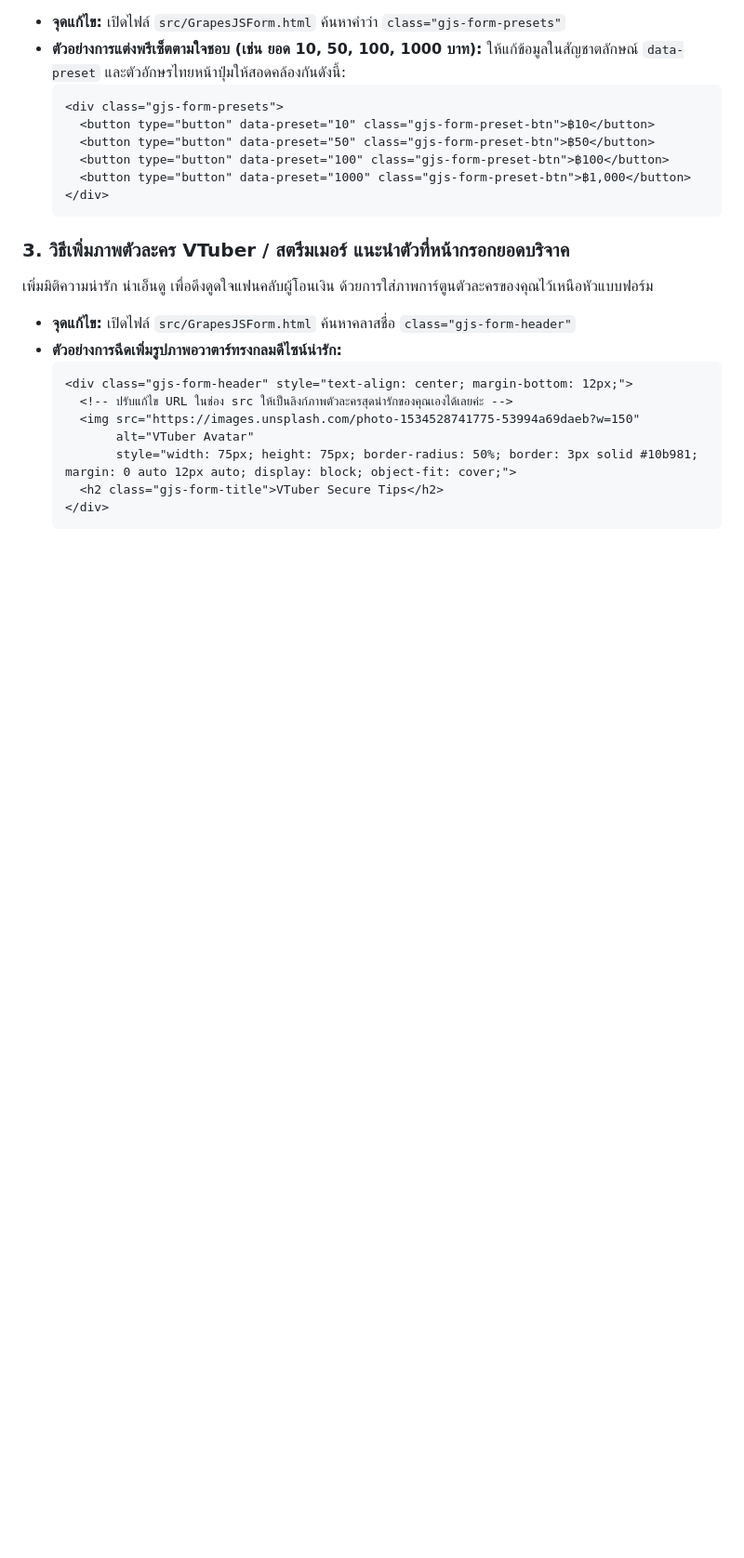
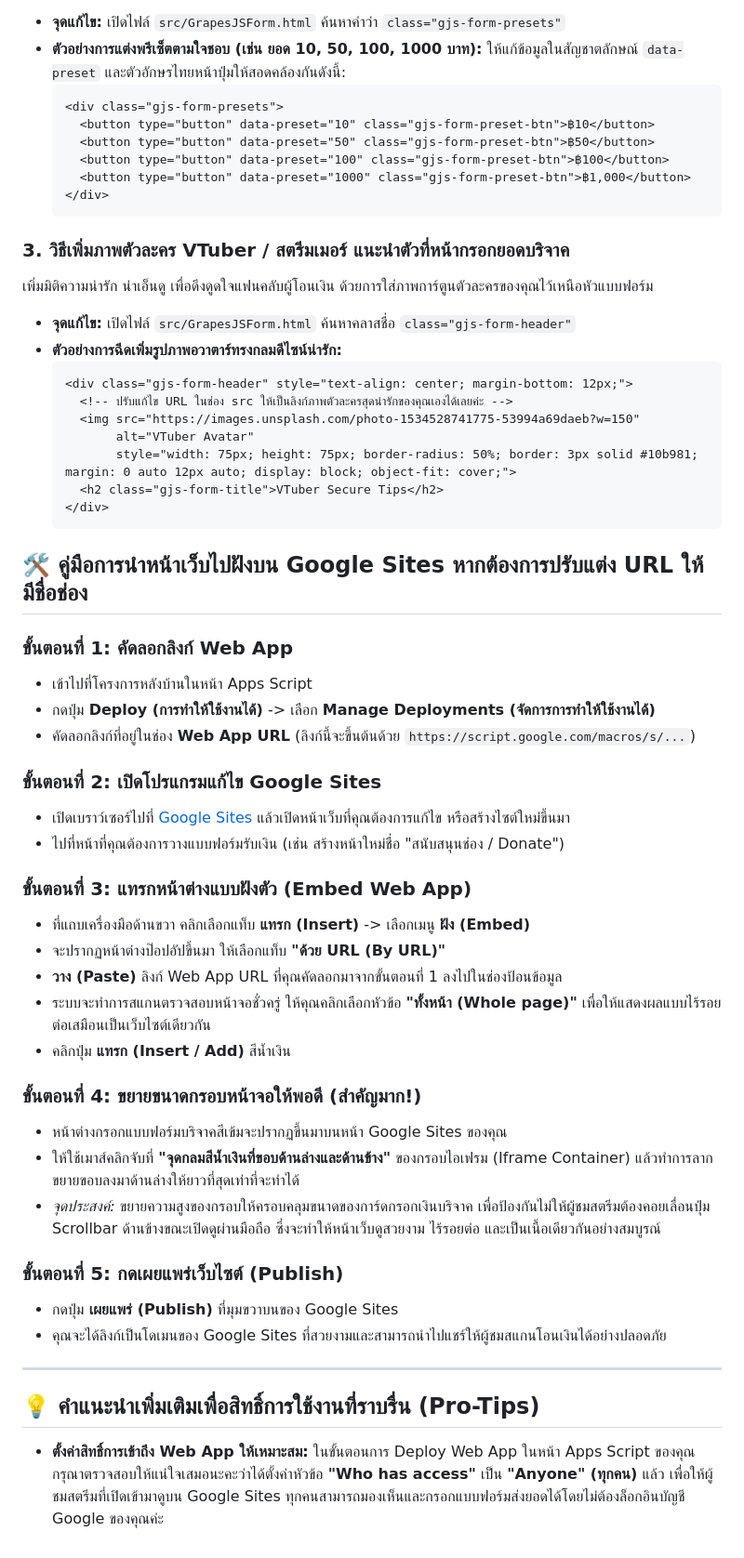
Before and after one commit to pskung/vtuber-secure-tips, a Markdown page: README.md, the part around the change. Shown at 93% size. Rendered like a GitHub page; blank space fills up the shorter version.

````diff
--- a/README.md
+++ b/README.md
@@ -206,3 +206,36 @@ Highly resilient, modular, stateless backend gateway designed on Google Apps Scr
       <h2 class="gjs-form-title">VTuber Secure Tips</h2>
     </div>
     ```
+
+## 🛠️ คู่มือการนำหน้าเว็บไปฝังบน Google Sites หากต้องการปรับแต่ง URL ให้มีชื่อช่อง
+
+### ขั้นตอนที่ 1: คัดลอกลิงก์ Web App
+*   เข้าไปที่โครงการหลังบ้านในหน้า Apps Script
+*   กดปุ่ม **Deploy (การทำให้ใช้งานได้)** -> เลือก **Manage Deployments (จัดการการทำให้ใช้งานได้)**
+*   คัดลอกลิงก์ที่อยู่ในช่อง **Web App URL** (ลิงก์นี้จะขึ้นต้นด้วย `https://script.google.com/macros/s/...`)
+
+### ขั้นตอนที่ 2: เปิดโปรแกรมแก้ไข Google Sites
+*   เปิดเบราว์เซอร์ไปที่ [Google Sites](https://sites.google.com/) แล้วเปิดหน้าเว็บที่คุณต้องการแก้ไข หรือสร้างไซต์ใหม่ขึ้นมา
+*   ไปที่หน้าที่คุณต้องการวางแบบฟอร์มรับเงิน (เช่น สร้างหน้าใหม่ชื่อ "สนับสนุนช่อง / Donate")
+
+### ขั้นตอนที่ 3: แทรกหน้าต่างแบบฝังตัว (Embed Web App)
+*   ที่แถบเครื่องมือด้านขวา คลิกเลือกแท็บ **แทรก (Insert)** -> เลือกเมนู **ฝัง (Embed)**
+*   จะปรากฏหน้าต่างป๊อปอัปขึ้นมา ให้เลือกแท็บ **"ด้วย URL (By URL)"**
+*   **วาง (Paste)** ลิงก์ Web App URL ที่คุณคัดลอกมาจากขั้นตอนที่ 1 ลงไปในช่องป้อนข้อมูล
+*   ระบบจะทำการสแกนตรวจสอบหน้าจอชั่วครู่ ให้คุณคลิกเลือกหัวข้อ **"ทั้งหน้า (Whole page)"** เพื่อให้แสดงผลแบบไร้รอยต่อเสมือนเป็นเว็บไซต์เดียวกัน
+*   คลิกปุ่ม **แทรก (Insert / Add)** สีน้ำเงิน
+
+### ขั้นตอนที่ 4: ขยายขนาดกรอบหน้าจอให้พอดี (สำคัญมาก!)
+*   หน้าต่างกรอกแบบฟอร์มบริจาคสีเข้มจะปรากฏขึ้นมาบนหน้า Google Sites ของคุณ
+*   ให้ใช้เมาส์คลิกจับที่ **"จุดกลมสีน้ำเงินที่ขอบด้านล่างและด้านข้าง"** ของกรอบไอเฟรม (Iframe Container) แล้วทำการลากขยายขอบลงมาด้านล่างให้ยาวที่สุดเท่าที่จะทำได้
+*   *จุดประสงค์:* ขยายความสูงของกรอบให้ครอบคลุมขนาดของการ์ดกรอกเงินบริจาค เพื่อป้องกันไม่ให้ผู้ชมสตรีมต้องคอยเลื่อนปุ่ม Scrollbar ด้านข้างขณะเปิดดูผ่านมือถือ ซึ่งจะทำให้หน้าเว็บดูสวยงาม ไร้รอยต่อ และเป็นเนื้อเดียวกันอย่างสมบูรณ์
+
+### ขั้นตอนที่ 5: กดเผยแพร่เว็บไซต์ (Publish)
+*   กดปุ่ม **เผยแพร่ (Publish)** ที่มุมขวาบนของ Google Sites
+*   คุณจะได้ลิงก์เป็นโดเมนของ Google Sites ที่สวยงามและสามารถนำไปแชร์ให้ผู้ชมสแกนโอนเงินได้อย่างปลอดภัย
+
+---
+
+## 💡 คำแนะนำเพิ่มเติมเพื่อสิทธิ์การใช้งานที่ราบรื่น (Pro-Tips)
+
+*   **ตั้งค่าสิทธิ์การเข้าถึง Web App ให้เหมาะสม:** ในขั้นตอนการ Deploy Web App ในหน้า Apps Script ของคุณ กรุณาตรวจสอบให้แน่ใจเสมอนะคะว่าได้ตั้งค่าหัวข้อ **"Who has access"** เป็น **"Anyone" (ทุกคน)** แล้ว เพื่อให้ผู้ชมสตรีมที่เปิดเข้ามาดูบน Google Sites ทุกคนสามารถมองเห็นและกรอกแบบฟอร์มส่งยอดได้โดยไม่ต้องล็อกอินบัญชี Google ของคุณค่ะ
````
